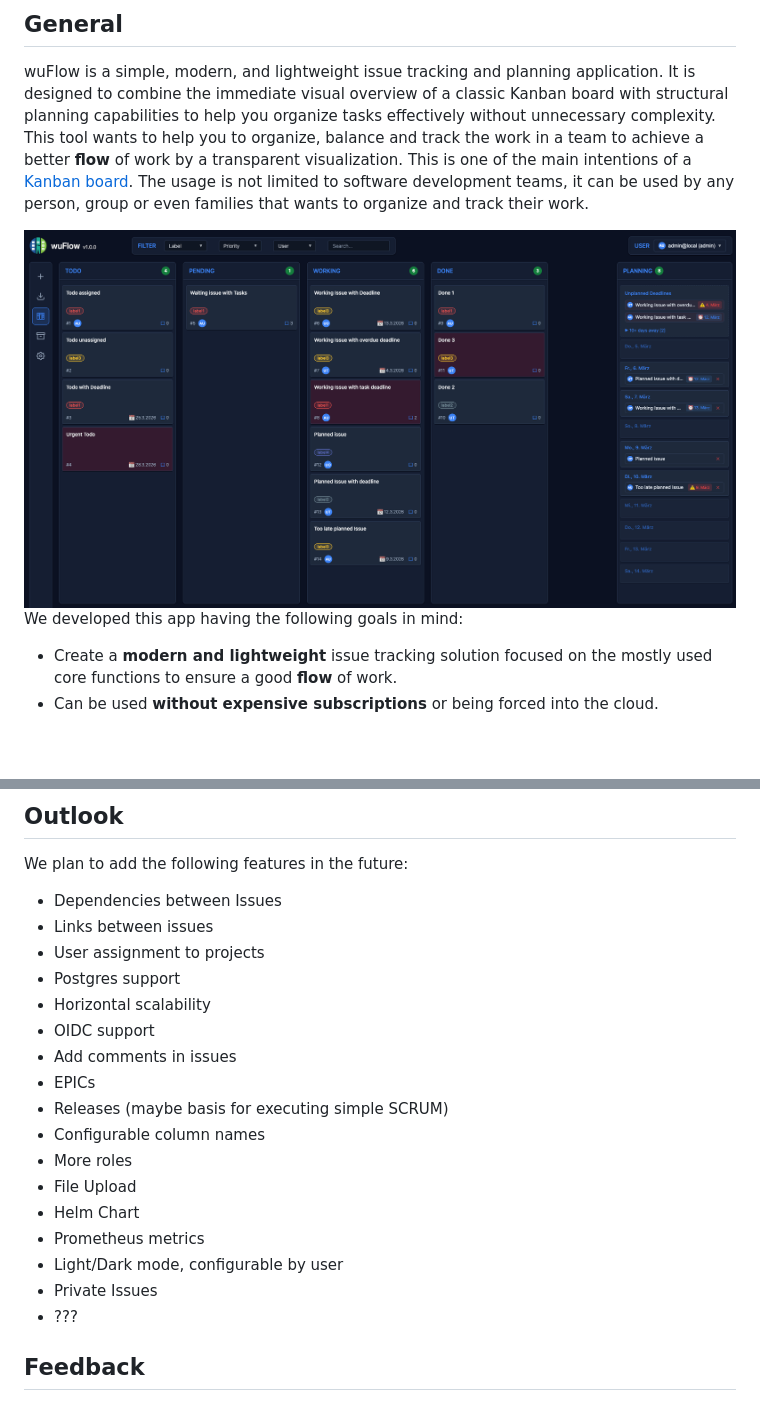
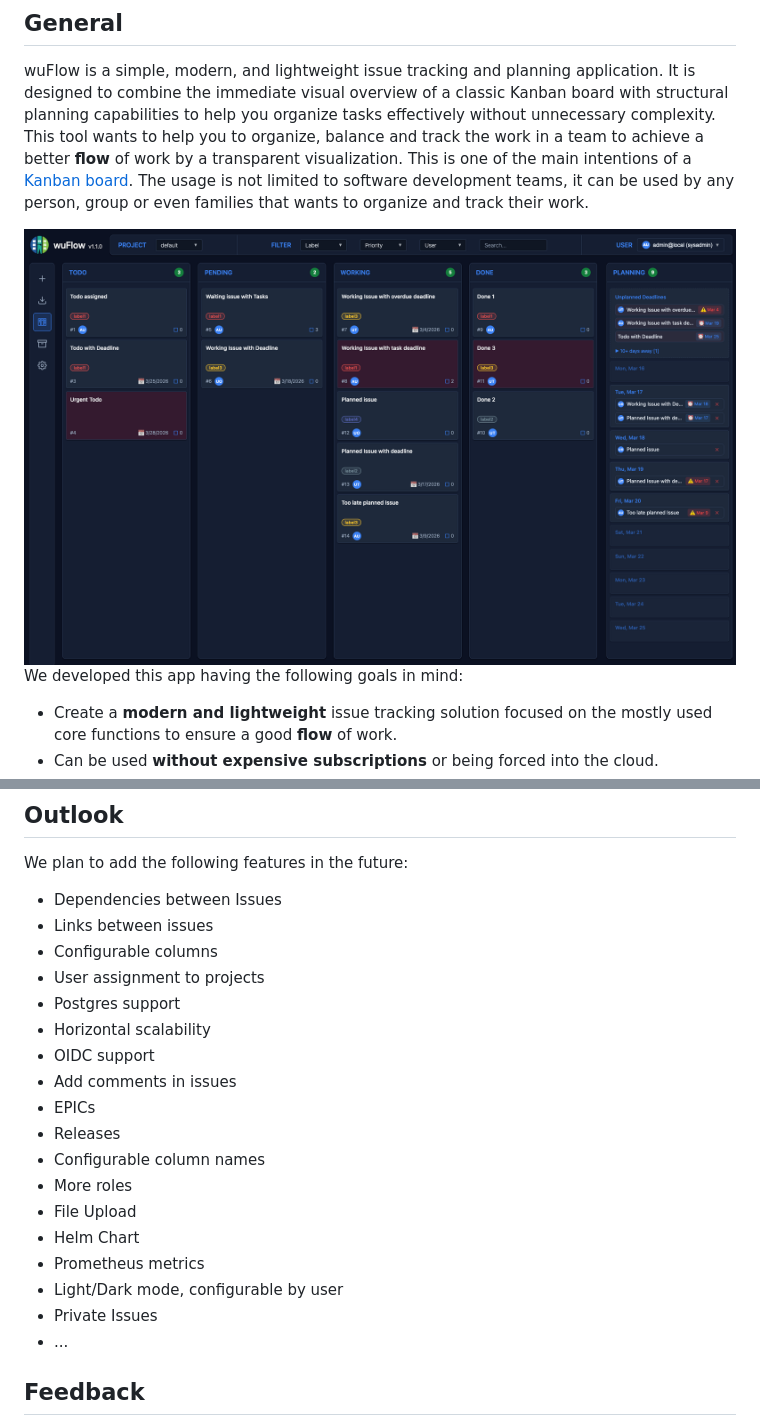
Before and after one commit to pwurbs/wuflow, a Markdown page: README.md, 2 parts joined by grey strips. Drawn GitHub-style; pictures changed too: docs/screenshots/board.png; blank space fills up the shorter version.

```diff
--- a/README.md
+++ b/README.md
@@ -129,13 +129,14 @@ For deeper technical insights, architecture overviews, and detailed functional d
 We plan to add the following features in the future:
 - Dependencies between Issues
 - Links between issues
+- Configurable columns
 - User assignment to projects
 - Postgres support
 - Horizontal scalability
 - OIDC support
 - Add comments in issues
 - EPICs
-- Releases (maybe basis for executing simple SCRUM)
+- Releases
 - Configurable column names
 - More roles
 - File Upload
@@ -143,7 +144,7 @@ We plan to add the following features in the future:
 - Prometheus metrics
 - Light/Dark mode, configurable by user
 - Private Issues
-- ???
+- ...
 
 ## Feedback
 If you have any feedback, want to report bugs or make a feature request, please open an issue on [GitHub](https://github.com/pwurbs/wuflow/issues).
```
Also changed, not shown: other parts of README.md (+4 -4 lines), docs/screenshots/archive.png, docs/screenshots/backlog.png, docs/screenshots/issue.png, docs/screenshots/setup.png.
